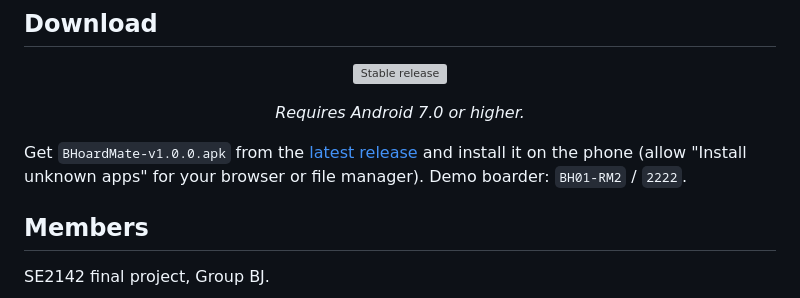
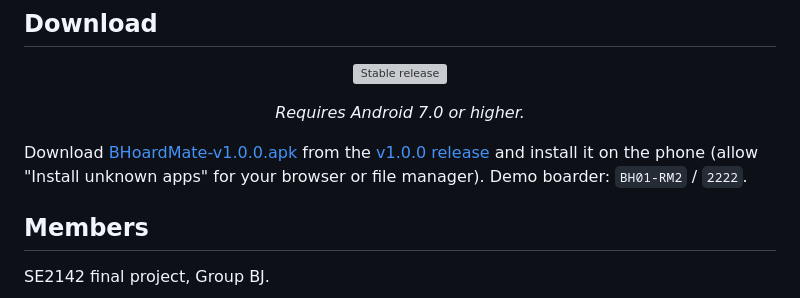
Before and after one commit to ohimeee/bhoardmate, a Markdown page: README.md, the part around the change. Drawn GitHub-style; grey boxes are pictures that could not be loaded.

Commit message:
Link the v1.0.0 APK directly in README

```diff
--- a/README.md
+++ b/README.md
@@ -10,7 +10,7 @@ A Flutter app that helps boarding house owners and boarders track rent, split el
 
 <p align="center"><em>Requires Android 7.0 or higher.</em></p>
 
-Get `BHoardMate-v1.0.0.apk` from the [latest release](https://github.com/ohimeee/bhoardmate/releases/latest) and install it on the phone (allow "Install unknown apps" for your browser or file manager). Demo boarder: `BH01-RM2` / `2222`.
+Download [BHoardMate-v1.0.0.apk](https://github.com/ohimeee/bhoardmate/releases/download/v1.0.0/BHoardMate-v1.0.0.apk) from the [v1.0.0 release](https://github.com/ohimeee/bhoardmate/releases/tag/v1.0.0) and install it on the phone (allow "Install unknown apps" for your browser or file manager). Demo boarder: `BH01-RM2` / `2222`.
 
 ## Members
 
```
